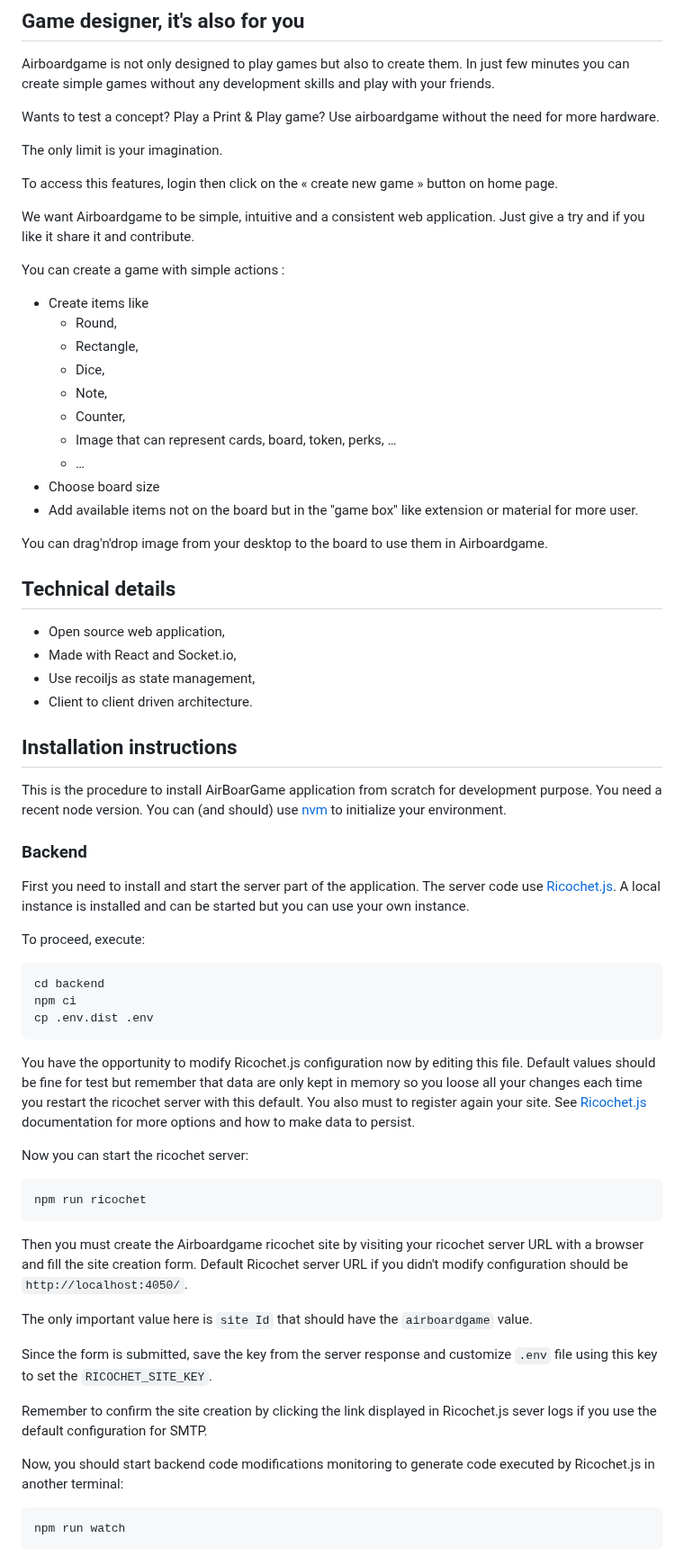
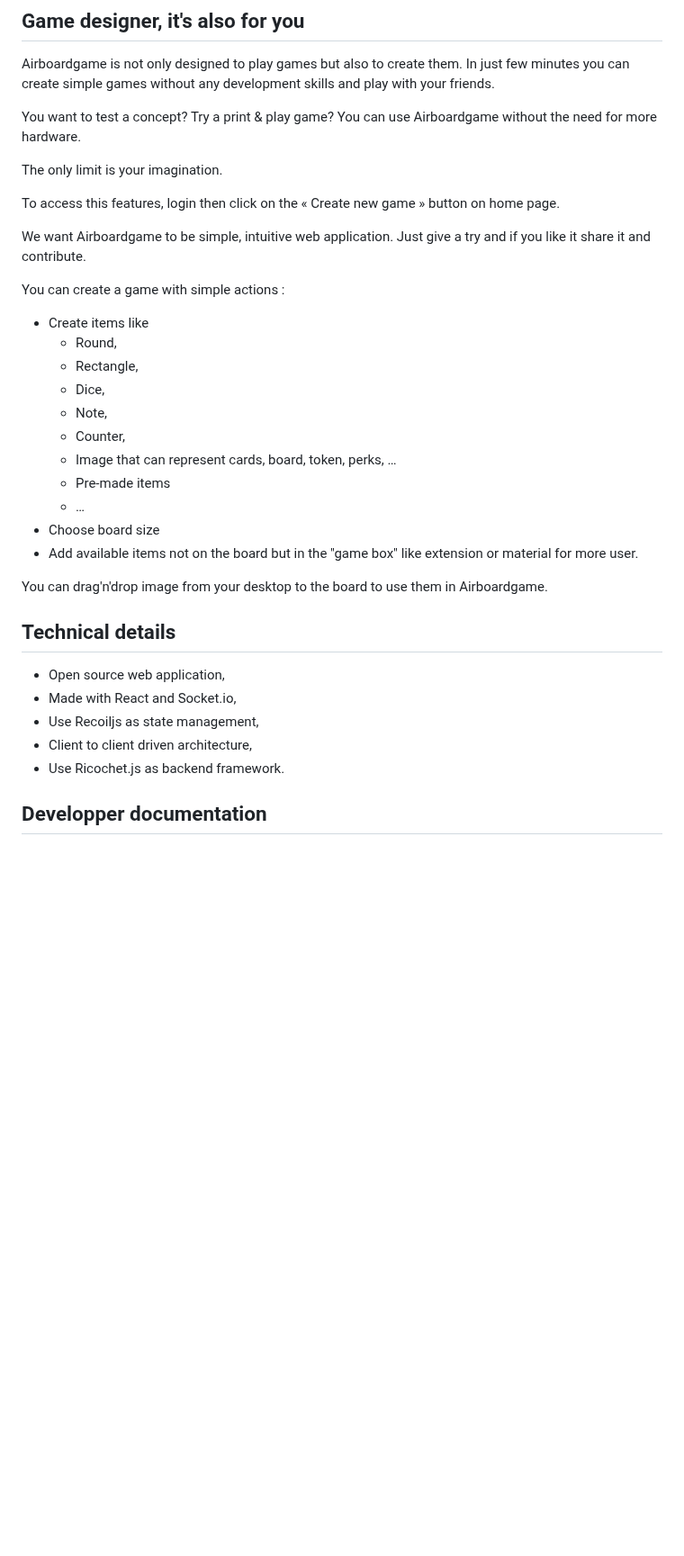
Before and after one commit to jrmi/airboardgame, a Markdown page: README.md, the part around one of its changes. Shown at 90% size. GitHub-like rendering; blank space fills up the shorter version.

Commit message:
Improve documentation (#392)
Improve documentation and installation process.

````diff
--- a/README.md
+++ b/README.md
@@ -61,14 +61,14 @@ Airboardgame is not only designed to play games but also to create them.
 In just few minutes you can create simple games without any
 development skills and play with your friends.
 
-Wants to test a concept? Play a Print & Play game? Use airboardgame without
-the need for more hardware.
+You want to test a concept? Try a print & play game? You can use Airboardgame
+without the need for more hardware.
 
 The only limit is your imagination.
 
-To access this features, login then click on the « create new game » button on home page.
+To access this features, login then click on the « Create new game » button on home page.
 
-We want Airboardgame to be simple, intuitive and a consistent web application.
+We want Airboardgame to be simple, intuitive web application.
 Just give a try and if you like it share it and contribute.
 
 You can create a game with simple actions :
@@ -80,6 +80,7 @@ You can create a game with simple actions :
   * Note,
   * Counter,
   * Image that can represent cards, board, token, perks, …
+  * Pre-made items
   * …
 * Choose board size
 * Add available items not on the board but in the "game box" like extension or material for more user.
@@ -90,60 +91,9 @@ You can drag'n'drop image from your desktop to the board to use them in Airboard
 
 * Open source web application,
 * Made with React and Socket.io,
-* Use recoiljs as state management,
-* Client to client driven architecture.
+* Use Recoiljs as state management,
+* Client to client driven architecture,
+* Use Ricochet.js as backend framework.
 
-## Installation instructions
+## Developper documentation
 
-This is the procedure to install AirBoarGame application from scratch for
-development purpose.
-You need a recent node version. You can (and should) use [nvm](https://github.com/nvm-sh/nvm)
-to initialize your environment.
-
-### Backend
-
-First you need to install and start the server part of the application.
-The server code use [Ricochet.js](https://github.com/jrmi/ricochet.js). A local
-instance is installed and can be started but you can use your own instance.
-
-To proceed, execute:
-
-```sh
-cd backend
-npm ci
-cp .env.dist .env
-```
-
-You have the opportunity to modify Ricochet.js configuration now by editing this
-file. Default values should be fine for test but remember that data are only kept in
-memory so you loose all your changes each time you restart the ricochet server
-with this default. You also must to register again your site.
-See [Ricochet.js](https://github.com/jrmi/ricochet.js) documentation for more
-options and how to make data to persist.
-
-Now you can start the ricochet server:
-
-```sh
-npm run ricochet
-```
-
-Then you must create the Airboardgame ricochet site by visiting your ricochet
-server URL with a browser and fill the site creation form. Default Ricochet
-server URL if you didn't modify configuration should be `http://localhost:4050/`.
-
-The only important value here is `site Id` that should have the `airboardgame`
-value.
-
-Since the form is submitted, save the key from the server response and customize
-`.env` file using this key to set the `RICOCHET_SITE_KEY`.
-
-Remember to confirm the site creation by clicking the link displayed in Ricochet.js
-sever logs if you use the default configuration for SMTP.
-
-Now, you should start backend code modifications monitoring to generate
-code executed by Ricochet.js in another terminal:
-
-```sh
-npm run watch
-```
-
````
Also changed, not shown: other parts of README.md (+4 -36 lines), docs/dev.md (added, +243 -0 lines), LICENSE.md (renamed from Licence.md), docs/siteCreation.png (added), docs/siteCreationEmail.png (added), docs/siteCreationSuccess.png (added), 11 other files.
